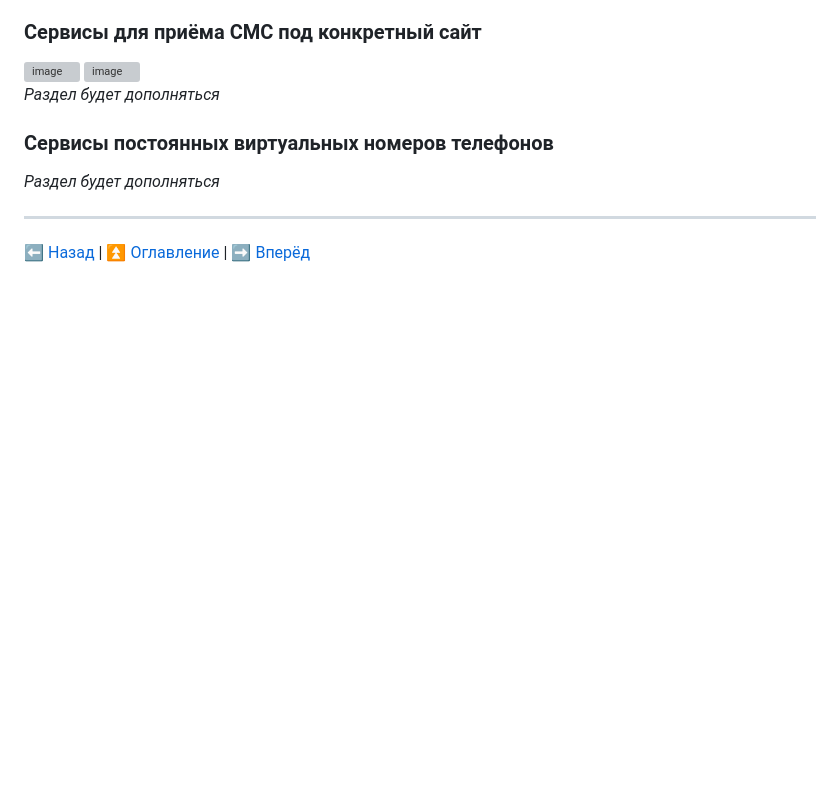
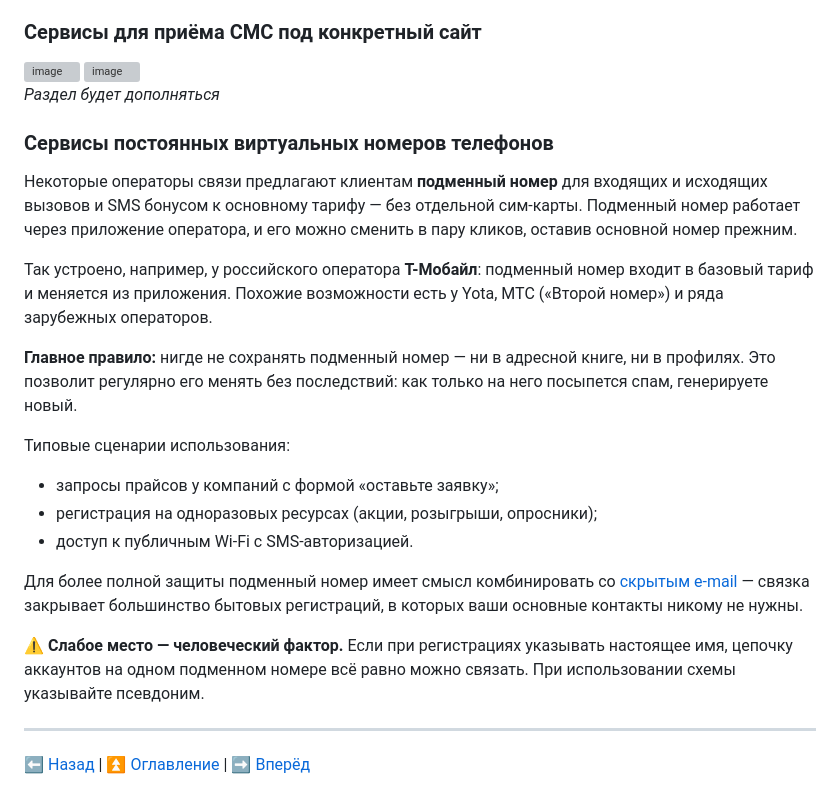
Before and after one commit to soxoj/counter-osint-guide-ru, a Markdown page: pages/phone.md, the part around the change. GitHub-like rendering; blank space fills up the shorter version; grey boxes are pictures that could not be loaded.

Commit message:
Информация о подменном номере

```diff
--- a/pages/phone.md
+++ b/pages/phone.md
@@ -54,7 +54,20 @@ _Раздел будет дополняться_
 
 ### Сервисы постоянных виртуальных номеров телефонов
 
-_Раздел будет дополняться_
+Некоторые операторы связи предлагают клиентам **подменный номер** для входящих и исходящих вызовов и SMS бонусом к основному тарифу — без отдельной сим-карты. Подменный номер работает через приложение оператора, и его можно сменить в пару кликов, оставив основной номер прежним.
+
+Так устроено, например, у российского оператора **Т-Мобайл**: подменный номер входит в базовый тариф и меняется из приложения. Похожие возможности есть у Yota, МТС («Второй номер») и ряда зарубежных операторов.
+
+**Главное правило:** нигде не сохранять подменный номер — ни в адресной книге, ни в профилях. Это позволит регулярно его менять без последствий: как только на него посыпется спам, генерируете новый.
+
+Типовые сценарии использования:
+- запросы прайсов у компаний с формой «оставьте заявку»;
+- регистрация на одноразовых ресурсах (акции, розыгрыши, опросники);
+- доступ к публичным Wi-Fi с SMS-авторизацией.
+
+Для более полной защиты подменный номер имеет смысл комбинировать со [скрытым e-mail](./email.md#скрыть-e-mail-apple-hide-my-email) — связка закрывает большинство бытовых регистраций, в которых ваши основные контакты никому не нужны.
+
+⚠️ **Слабое место — человеческий фактор.** Если при регистрациях указывать настоящее имя, цепочку аккаунтов на одном подменном номере всё равно можно связать. При использовании схемы указывайте псевдоним.
 
 ---
 
```
Also changed, not shown: README.md (+0 -1 lines), pages/email.md (+14 -3 lines).
